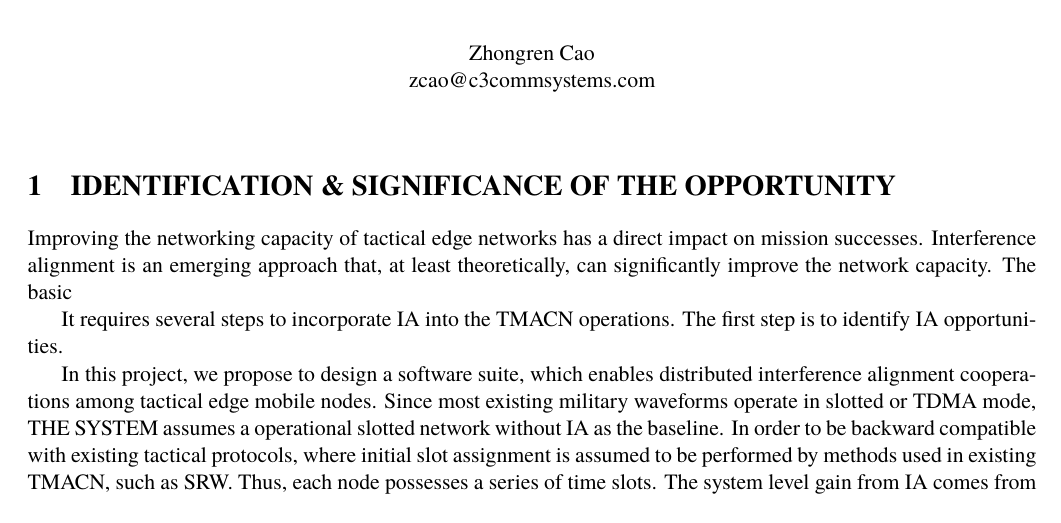
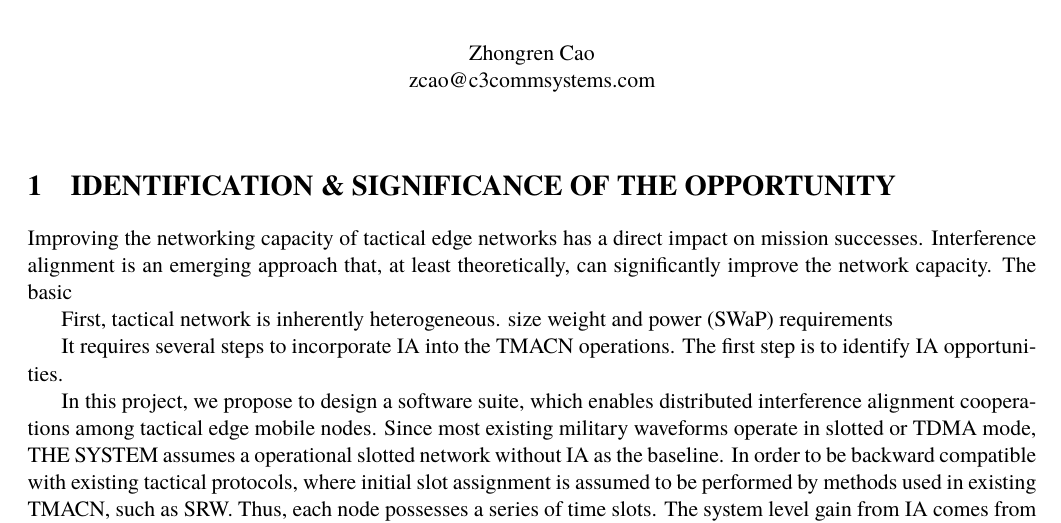
Before and after one commit to zrcao/Writing, a LaTeX document (p_A15-020/p_A15-020.tex): part of page 1 of 2, cut so that both start at the same text. Compiled offline with pdfLaTeX.

Commit message:
work-in-progress

```diff
--- a/p_A15-020/p_A15-020.tex
+++ b/p_A15-020/p_A15-020.tex
@@ -53,6 +53,8 @@ zcao@c3commsystems.com
 
 Improving the networking capacity of tactical edge networks has a direct impact on mission successes. Interference alignment is an emerging approach that, at least theoretically, can significantly improve the network capacity. The basic
 
+First, tactical network is inherently heterogeneous.  size weight and power (SWaP) requirements
+
 % Situational awareness at tactical edge requires  higher data throughput
 
 % Interference alignment overview and its potential application to improve the throughput of tactical edge network
```
